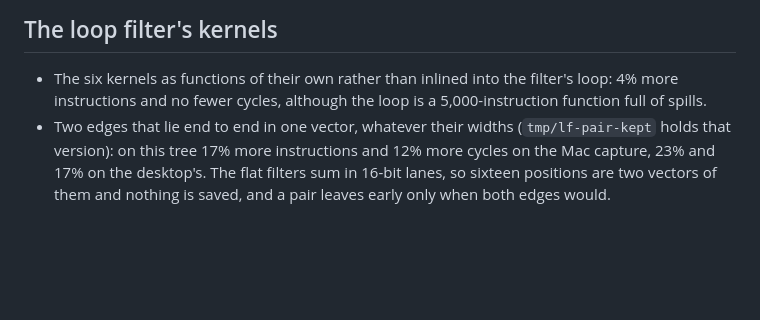
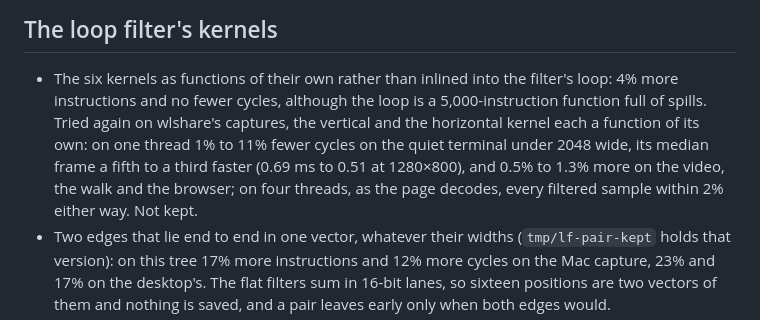
Before and after one commit to andrewtheguy/vp9-wasm, a Markdown page: docs/tried.md, the part around the change. Rendered like a GitHub page; blank space fills up the shorter version.

Commit message:
The loop filter's kernels as functions of their own were tried again on wlshare's captures: on one thread up to 11% fewer cycles on the quiet terminal and 1% more on the busy samples, on four threads within 2% either way, so not kept
Co-Authored-By: Claude Opus 5.5 <noreply@anthropic.com>

```diff
--- a/docs/tried.md
+++ b/docs/tried.md
@@ -132,7 +132,13 @@ third of the Mac's do.
 
 - The six kernels as functions of their own rather than inlined into the
   filter's loop: 4% more instructions and no fewer cycles, although the loop
-  is a 5,000-instruction function full of spills.
+  is a 5,000-instruction function full of spills. Tried again on wlshare's
+  captures, the vertical and the horizontal kernel each a function of its
+  own: on one thread 1% to 11% fewer cycles on the quiet terminal under 2048
+  wide, its median frame a fifth to a third faster (0.69 ms to 0.51 at
+  1280×800), and 0.5% to 1.3% more on the video, the walk and the browser;
+  on four threads, as the page decodes, every filtered sample within 2%
+  either way. Not kept.
 - Two edges that lie end to end in one vector, whatever their widths
   (`tmp/lf-pair-kept` holds that version): on this tree 17% more
   instructions and 12% more cycles on the Mac capture, 23% and 17% on the
```
